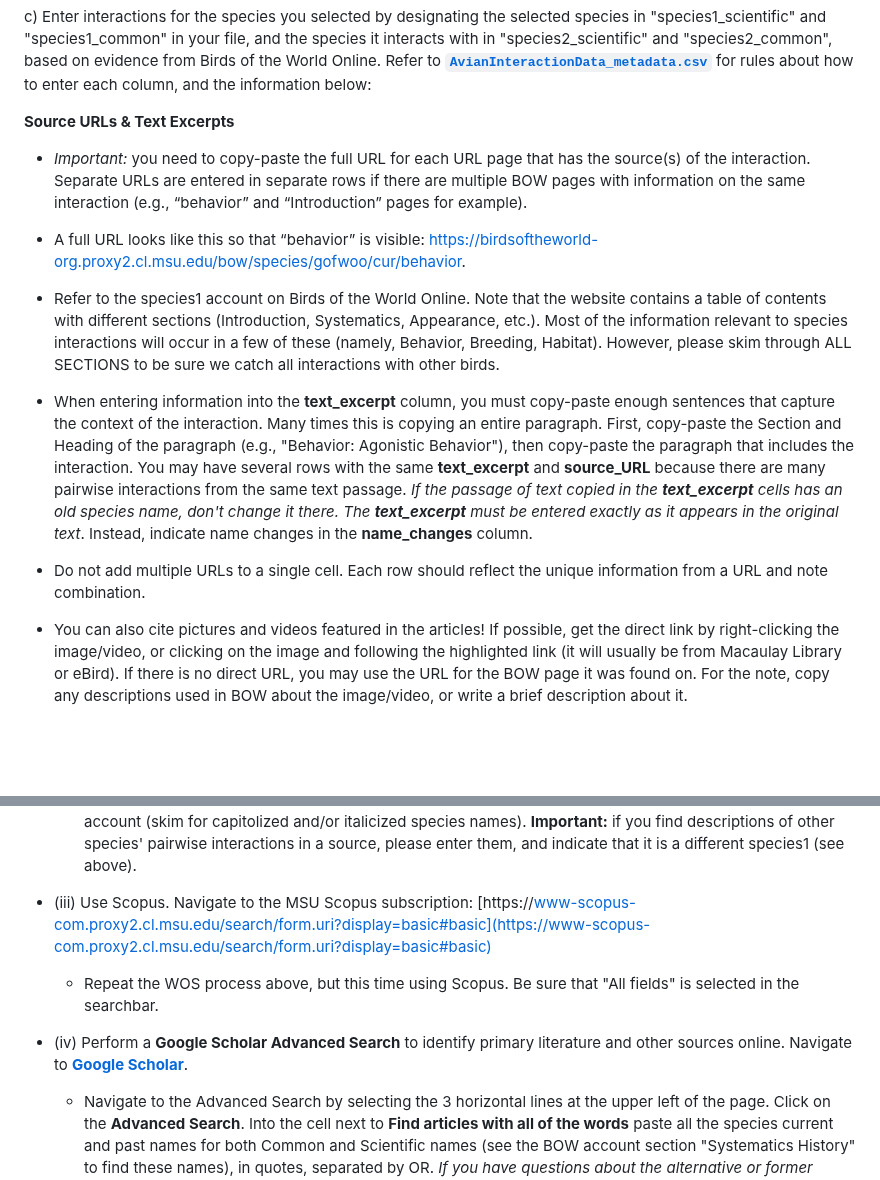
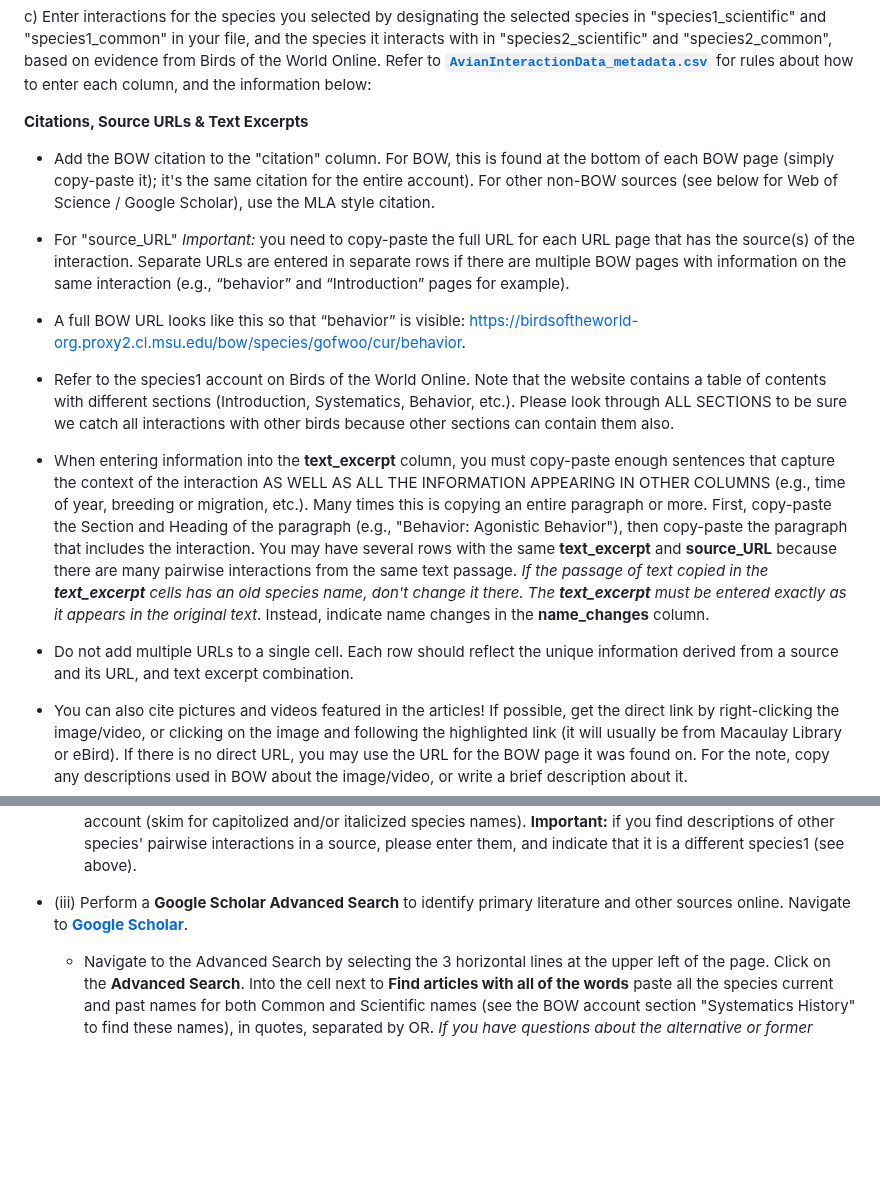
Before and after one commit to SpaCE-Lab-MSU/Avian-Interaction-Database, a Markdown page: L0/AvianInteractionData_ENTRY_INSTRUCTIONS.md, 2 parts joined by grey strips. Rendered like a GitHub page; blank space fills up the shorter version.

Commit message:
Update AvianInteractionData_ENTRY_INSTRUCTIONS.md
updating to clarify 'citation' column, removed Scopus, renumbered.

```diff
--- a/L0/AvianInteractionData_ENTRY_INSTRUCTIONS.md
+++ b/L0/AvianInteractionData_ENTRY_INSTRUCTIONS.md
@@ -64,16 +64,18 @@ b) Go to **Birds of the World Online** (BOW, via the MSU Library electronic reso
 
 c) Enter interactions for the species you selected by designating the selected species in "species1_scientific" and "species1_common" in your file, and the species it interacts with in "species2_scientific" and "species2_common", based on evidence from Birds of the World Online. Refer to [**`AvianInteractionData_metadata.csv`**](AvianInteractionData_metadata.csv) for rules about how to enter each column, and the information below:
 
-**Source URLs & Text Excerpts**
-- *Important:* you need to copy-paste the full URL for each URL page that has the source(s) of the interaction. Separate URLs are entered in separate rows if there are multiple BOW pages with information on the same interaction (e.g., “behavior” and “Introduction” pages for example).
+**Citations, Source URLs & Text Excerpts**
+- Add the BOW citation to the "citation" column. For BOW, this is found at the bottom of each BOW page (simply copy-paste it); it's the same citation for the entire account). For other non-BOW sources (see below for Web of Science / Google Scholar), use the MLA style citation.
 
- - A full URL looks like this so that “behavior” is visible: https://birdsoftheworld-org.proxy2.cl.msu.edu/bow/species/gofwoo/cur/behavior.
+- For "source_URL" *Important:* you need to copy-paste the full URL for each URL page that has the source(s) of the interaction. Separate URLs are entered in separate rows if there are multiple BOW pages with information on the same interaction (e.g., “behavior” and “Introduction” pages for example).
 
-- Refer to the species1 account on Birds of the World Online. Note that the website contains a table of contents with different sections (Introduction, Systematics, Appearance, etc.). Most of the information relevant to species interactions will occur in a few of these (namely, Behavior, Breeding, Habitat). However, please skim through ALL SECTIONS to be sure we catch all interactions with other birds.
+ - A full BOW URL looks like this so that “behavior” is visible: https://birdsoftheworld-org.proxy2.cl.msu.edu/bow/species/gofwoo/cur/behavior.
 
-- When entering information into the **text_excerpt** column, you must copy-paste enough sentences that capture the context of the interaction. Many times this is copying an entire paragraph. First, copy-paste the Section and Heading of the paragraph (e.g., "Behavior: Agonistic Behavior"), then copy-paste the paragraph that includes the interaction. You may have several rows with the same **text_excerpt** and **source_URL** because there are many pairwise interactions from the same text passage. *If the passage of text copied in the **text_excerpt** cells has an old species name, don't change it there. The **text_excerpt** must be entered exactly as it appears in the original text*. Instead, indicate name changes in the **name_changes** column.
+- Refer to the species1 account on Birds of the World Online. Note that the website contains a table of contents with different sections (Introduction, Systematics, Behavior, etc.). Please look through ALL SECTIONS to be sure we catch all interactions with other birds because other sections can contain them also.
 
-- Do not add multiple URLs to a single cell. Each row should reflect the unique information from a URL and note combination.
+- When entering information into the **text_excerpt** column, you must copy-paste enough sentences that capture the context of the interaction AS WELL AS ALL THE INFORMATION APPEARING IN OTHER COLUMNS (e.g., time of year, breeding or migration, etc.). Many times this is copying an entire paragraph or more. First, copy-paste the Section and Heading of the paragraph (e.g., "Behavior: Agonistic Behavior"), then copy-paste the paragraph that includes the interaction. You may have several rows with the same **text_excerpt** and **source_URL** because there are many pairwise interactions from the same text passage. *If the passage of text copied in the **text_excerpt** cells has an old species name, don't change it there. The **text_excerpt** must be entered exactly as it appears in the original text*. Instead, indicate name changes in the **name_changes** column.
+
+- Do not add multiple URLs to a single cell. Each row should reflect the unique information derived from a source and its URL, and text excerpt combination.
 
 - You can also cite pictures and videos featured in the articles! If possible, get the direct link by right-clicking the image/video, or clicking on the image and following the highlighted link (it will usually be from Macaulay Library or eBird). If there is no direct URL, you may use the URL for the BOW page it was found on. For the note, copy any descriptions used in BOW about the image/video, or write a brief description about it.
 
@@ -141,10 +143,7 @@ e) If you come across a BOW account that lacks interactions (none or very few),
     - Make note of any sources that were returned in the search but are not accessible via MSU or Google by entering in the relevant information into the Google Sheet [inaccessible_avian_literature](https://docs.google.com/spreadsheets/d/1I2F4vM05t0BGF4e8RHGDkGT3quRBlTonAAbIvrEdotg/edit?gid=0#gid=0) in the literature_search folder on Google Drive.; it is possible we can find them via Interlibrary Loan.
     - Once a source is open, search in it using ctrl-F (PC) or command-F (Mac) for the species names - Common and Scientific - this will allow you to find mention of the species and read sections where it is mentioned to uncover potential interactions. If the source is about the species, then search as you would through the BOW account (skim for capitolized and/or italicized species names). **Important:** if you find descriptions of other species' pairwise interactions in a source, please enter them, and indicate that it is a different species1 (see above).
 
-  - (iii) Use Scopus. Navigate to the MSU Scopus subscription: [https://www-scopus-com.proxy2.cl.msu.edu/search/form.uri?display=basic#basic](https://www-scopus-com.proxy2.cl.msu.edu/search/form.uri?display=basic#basic)
-    - Repeat the WOS process above, but this time using Scopus. Be sure that "All fields" is selected in the searchbar.
-
-  - (iv) Perform a **Google Scholar Advanced Search** to identify primary literature and other sources online. Navigate to [**Google Scholar**](https://scholar.google.com).
+  - (iii) Perform a **Google Scholar Advanced Search** to identify primary literature and other sources online. Navigate to [**Google Scholar**](https://scholar.google.com).
     - Navigate to the Advanced Search by selecting the 3 horizontal lines at the upper left of the page. Click on the **Advanced Search**. Into the cell next to **Find articles with all of the words** paste all the species current and past names for both Common and Scientific names (see the BOW account section "Systematics History" to find these names), in quotes, separated by OR. *If you have questions about the alternative or former names of the species, please consult with Phoebe before conducting the search since the Systematics History section of accounts can be confusing*. Note that you do not have to add subspecies. Note also that capitalization doesn't matter and neither do hyphens (i.e., "Brown-hooded parrot" will return the same results as "Brown hooded parrot". Also, if you leave off OR, it will be interpreted as AND, requiring all of the text strings to appear in the search result.
     - Example text (don't forget the quotes, OR) to enter into Google Scholar Advanced Search "Find articles with all of the words" (note that this species has not had a name change):
     - **EXAMPLE: "Pyrilia haematotis" OR "Brown-hooded parrot"** - [this search yielded 216 results](https://scholar.google.com/scholar?as_q=&as_epq=&as_oq=%22Brown+hooded+parrot%22+%22Pyrilia+haematotis%22&as_eq=&as_occt=any&as_sauthors=&as_publication=&as_ylo=&as_yhi=&hl=en&as_sdt=0%2C23).
```
Also changed, not shown: other parts of L0/AvianInteractionData_ENTRY_INSTRUCTIONS.md (+3 -4 lines).
